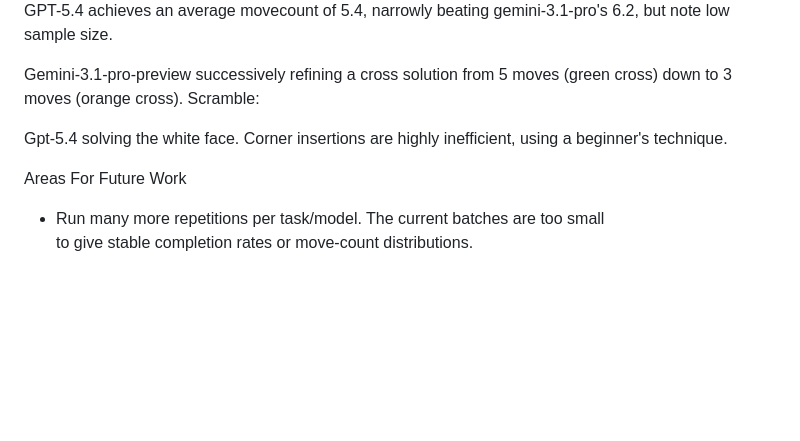
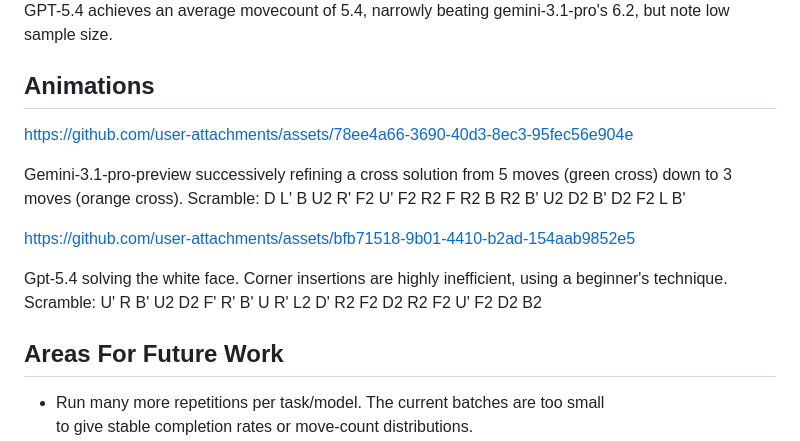
Before and after one commit to crabbixOCE/CubeBench, a Markdown page: README.md, the part around one of its changes. Drawn GitHub-style; blank space fills up the shorter version.

```diff
--- a/README.md
+++ b/README.md
@@ -41,15 +42,22 @@ Tiny samples because I can't afford to run this at scale. I only test a model ag
 
 GPT-5.4 achieves an average movecount of 5.4, narrowly beating gemini-3.1-pro's 6.2, but note low sample size.
 
+## Animations
+
+https://github.com/user-attachments/assets/78ee4a66-3690-40d3-8ec3-95fec56e904e
+
 Gemini-3.1-pro-preview successively refining a cross solution from 5 moves (green cross) down to 3 moves (orange cross).
-Scramble:
+Scramble: D L' B U2 R' F2 U' F2 R2 F R2 B R2 B' U2 D2 B' D2 F2 L B'
 
 
+https://github.com/user-attachments/assets/bfb71518-9b01-4410-b2ad-154aab9852e5
+
 Gpt-5.4 solving the white face. Corner insertions are highly inefficient, using a beginner's technique.
+Scramble: U' R B' U2 D2 F' R' B' U R' L2 D' R2 F2 D2 R2 F2 U' F2 D2 B2
 
 
 
-Areas For Future Work
+## Areas For Future Work
 
 - Run many more repetitions per task/model. The current batches are too small
 to give stable completion rates or move-count distributions.
```
Also changed, not shown: other parts of README.md (+1 -0 lines).
